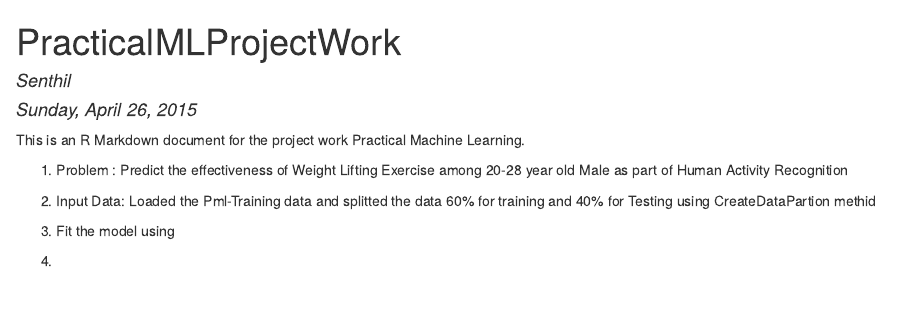
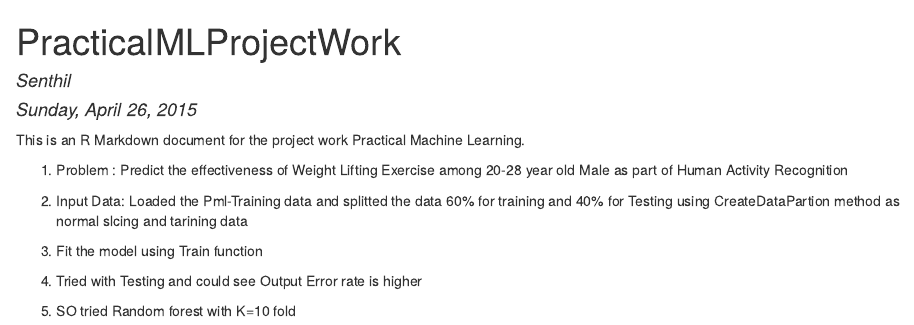
Before and after one commit to SENC/PracticalML, an R Markdown document (PMLProjectWork.Rmd): the page in a window 1100 px wide, from its top. The pictures show the output file PMLProjectWork.html that the author committed with the source, opened offline.

Commit message:
Updated Comments

```diff
--- a/PMLProjectWork.Rmd
+++ b/PMLProjectWork.Rmd
@@ -10,8 +10,11 @@ This is an R Markdown document for the project work Practical Machine Learning.
 1. Problem : Predict the effectiveness of Weight Lifting Exercise among 20-28 year old Male as part of Human Activity Recognition
 
 2. Input Data:
-Loaded the Pml-Training data and splitted the data 60% for training and 40% for Testing using CreateDataPartion methid
+Loaded the Pml-Training data and splitted the data 60% for training and 40% for Testing using CreateDataPartion method as normal slcing and tarining data
 
-3. Fit the model using
 
-4.
+3. Fit the model using Train function
+
+4. Tried with  Testing and could see Output Error rate is higher
+
+5. SO tried Random forest with K=10 fold
```
Also changed, not shown: PMLProjectWork.html.
